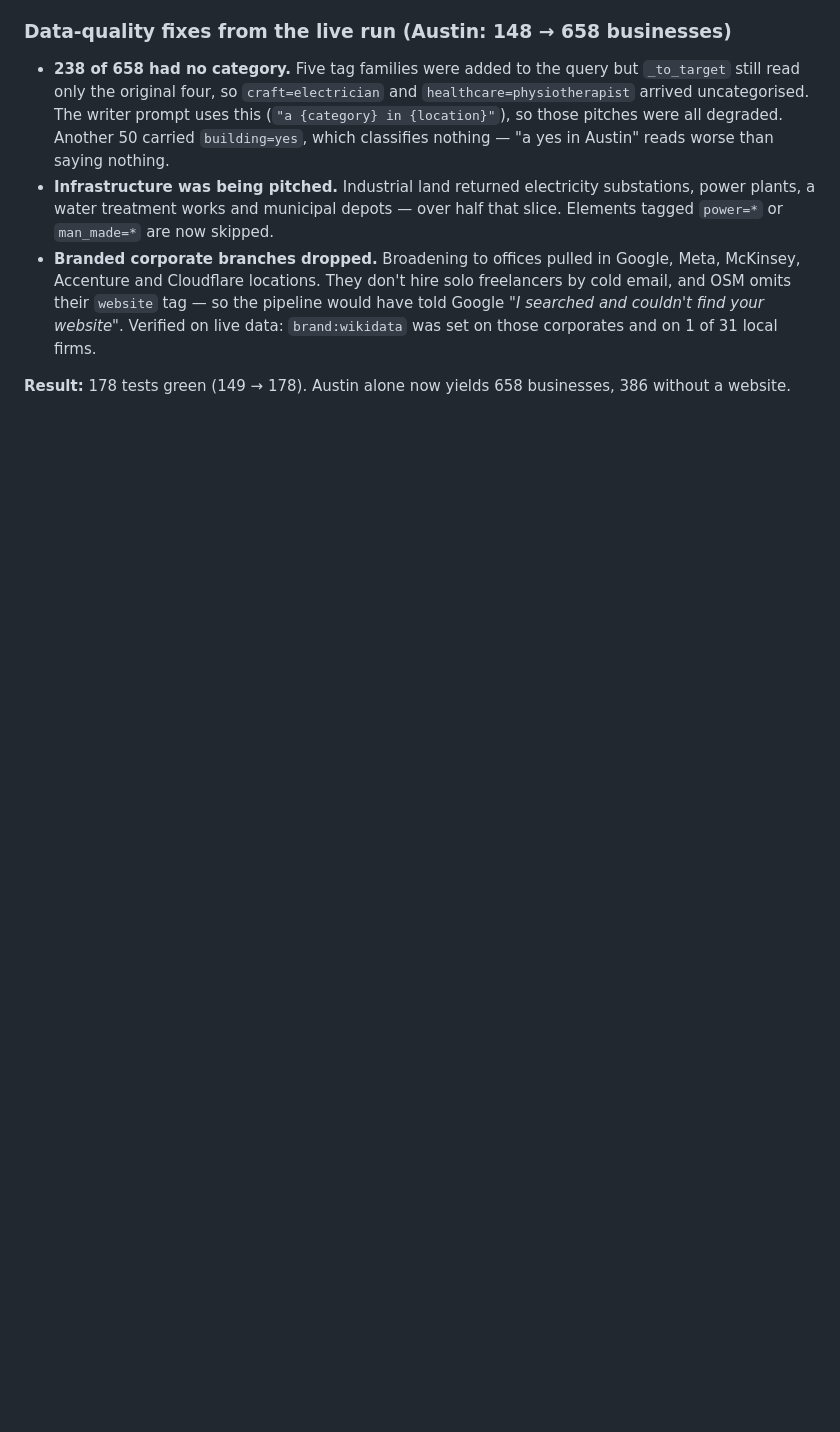
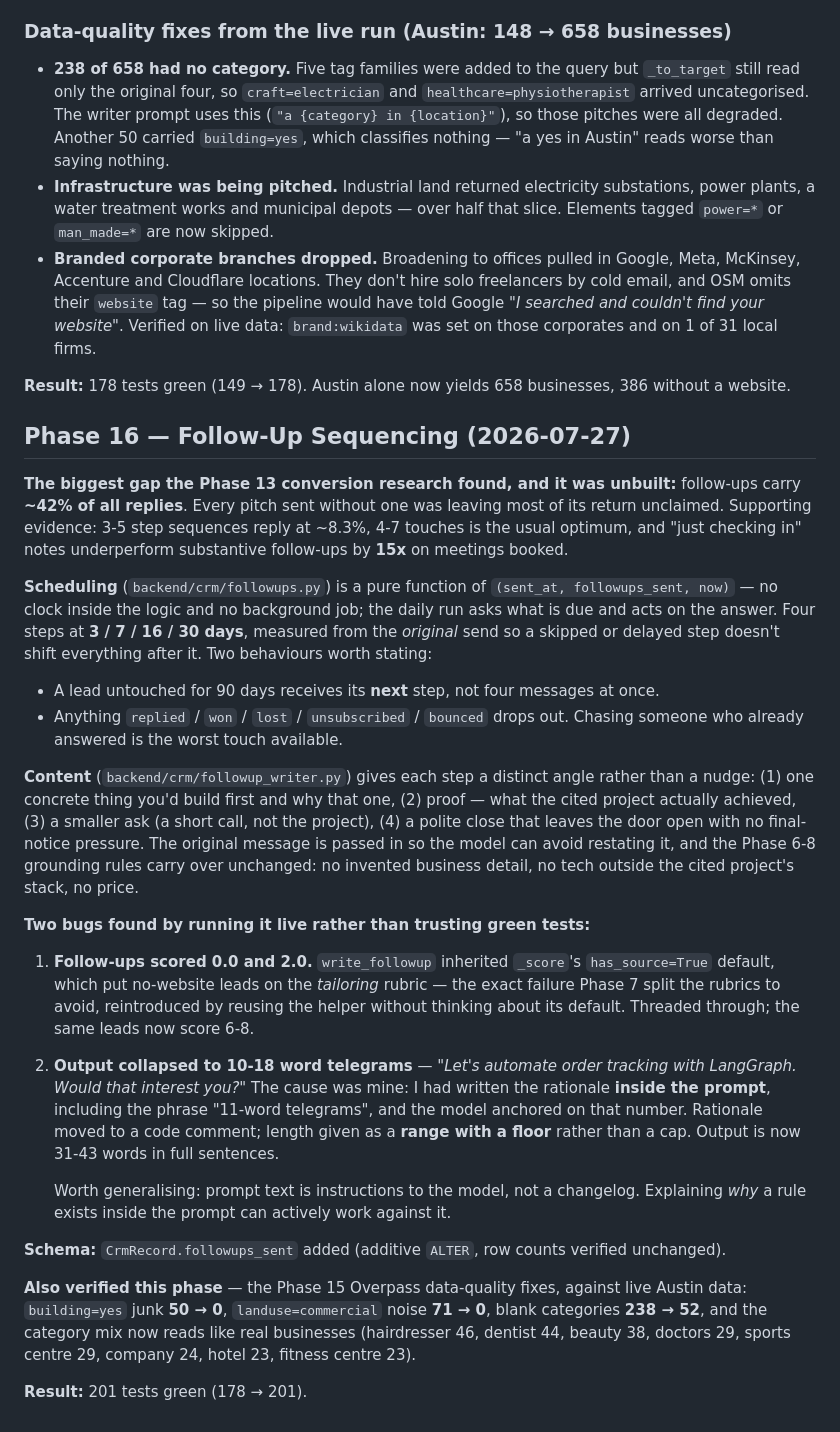
Before and after one commit to Manan0802/frelance-agent, a Markdown page: docs/BUILD_LOG.md, the part around the change. GitHub-like rendering; blank space fills up the shorter version.

Commit message:
docs: record Phase 16 (follow-up sequencing)
Logs the sequence design and the two bugs live testing caught — the
inherited has_source default putting no-website follow-ups on the wrong
scoring rubric, and my own rationale inside the prompt anchoring the
model to 11-word output.

Also records verification of the Phase 15 Overpass fixes against live
Austin data: building=yes junk 50 -> 0, landuse=commercial 71 -> 0,
blank categories 238 -> 52.

Co-Authored-By: Claude Opus 4.8 (1M context) <noreply@anthropic.com>

```diff
--- a/docs/BUILD_LOG.md
+++ b/docs/BUILD_LOG.md
@@ -865,4 +865,51 @@ Mexico City, Bangkok, Jakarta, Manila and Cairo all correctly price high.
 **Result:** 178 tests green (149 → 178). Austin alone now yields 658 businesses, 386 without a
 website.
 
-<!-- Next session: append "## Phase 16 — ..." here. Do not edit sections above. -->
+## Phase 16 — Follow-Up Sequencing (2026-07-27)
+
+**The biggest gap the Phase 13 conversion research found, and it was unbuilt:** follow-ups carry
+**~42% of all replies**. Every pitch sent without one was leaving most of its return unclaimed.
+Supporting evidence: 3-5 step sequences reply at ~8.3%, 4-7 touches is the usual optimum, and
+"just checking in" notes underperform substantive follow-ups by **15x** on meetings booked.
+
+**Scheduling** (`backend/crm/followups.py`) is a pure function of `(sent_at, followups_sent, now)`
+— no clock inside the logic and no background job; the daily run asks what is due and acts on the
+answer. Four steps at **3 / 7 / 16 / 30 days**, measured from the *original* send so a skipped or
+delayed step doesn't shift everything after it. Two behaviours worth stating:
+
+- A lead untouched for 90 days receives its **next** step, not four messages at once.
+- Anything `replied` / `won` / `lost` / `unsubscribed` / `bounced` drops out. Chasing someone who
+  already answered is the worst touch available.
+
+**Content** (`backend/crm/followup_writer.py`) gives each step a distinct angle rather than a
+nudge: (1) one concrete thing you'd build first and why that one, (2) proof — what the cited
+project actually achieved, (3) a smaller ask (a short call, not the project), (4) a polite close
+that leaves the door open with no final-notice pressure. The original message is passed in so the
+model can avoid restating it, and the Phase 6-8 grounding rules carry over unchanged: no invented
+business detail, no tech outside the cited project's stack, no price.
+
+**Two bugs found by running it live rather than trusting green tests:**
+
+1. **Follow-ups scored 0.0 and 2.0.** `write_followup` inherited `_score`'s `has_source=True`
+   default, which put no-website leads on the *tailoring* rubric — the exact failure Phase 7 split
+   the rubrics to avoid, reintroduced by reusing the helper without thinking about its default.
+   Threaded through; the same leads now score 6-8.
+2. **Output collapsed to 10-18 word telegrams** — *"Let's automate order tracking with LangGraph.
+   Would that interest you?"* The cause was mine: I had written the rationale **inside the prompt**,
+   including the phrase "11-word telegrams", and the model anchored on that number. Rationale moved
+   to a code comment; length given as a **range with a floor** rather than a cap. Output is now
+   31-43 words in full sentences.
+
+   Worth generalising: prompt text is instructions to the model, not a changelog. Explaining *why*
+   a rule exists inside the prompt can actively work against it.
+
+**Schema:** `CrmRecord.followups_sent` added (additive `ALTER`, row counts verified unchanged).
+
+**Also verified this phase** — the Phase 15 Overpass data-quality fixes, against live Austin data:
+`building=yes` junk **50 → 0**, `landuse=commercial` noise **71 → 0**, blank categories
+**238 → 52**, and the category mix now reads like real businesses (hairdresser 46, dentist 44,
+beauty 38, doctors 29, sports centre 29, company 24, hotel 23, fitness centre 23).
+
+**Result:** 201 tests green (178 → 201).
+
+<!-- Next session: append "## Phase 17 — ..." here. Do not edit sections above. -->
```
Also changed, not shown: CLAUDE.md (+9 -1 lines).
